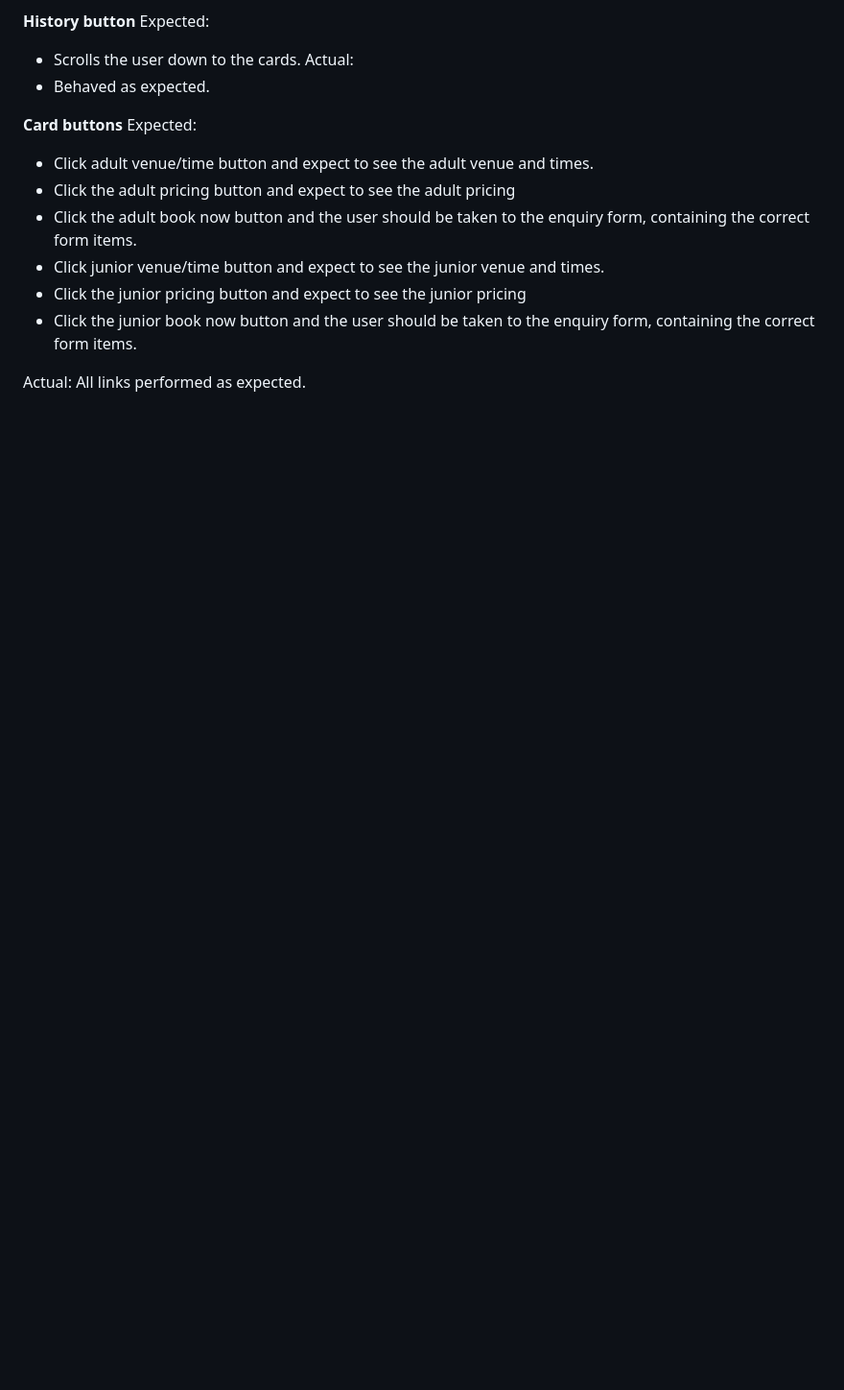
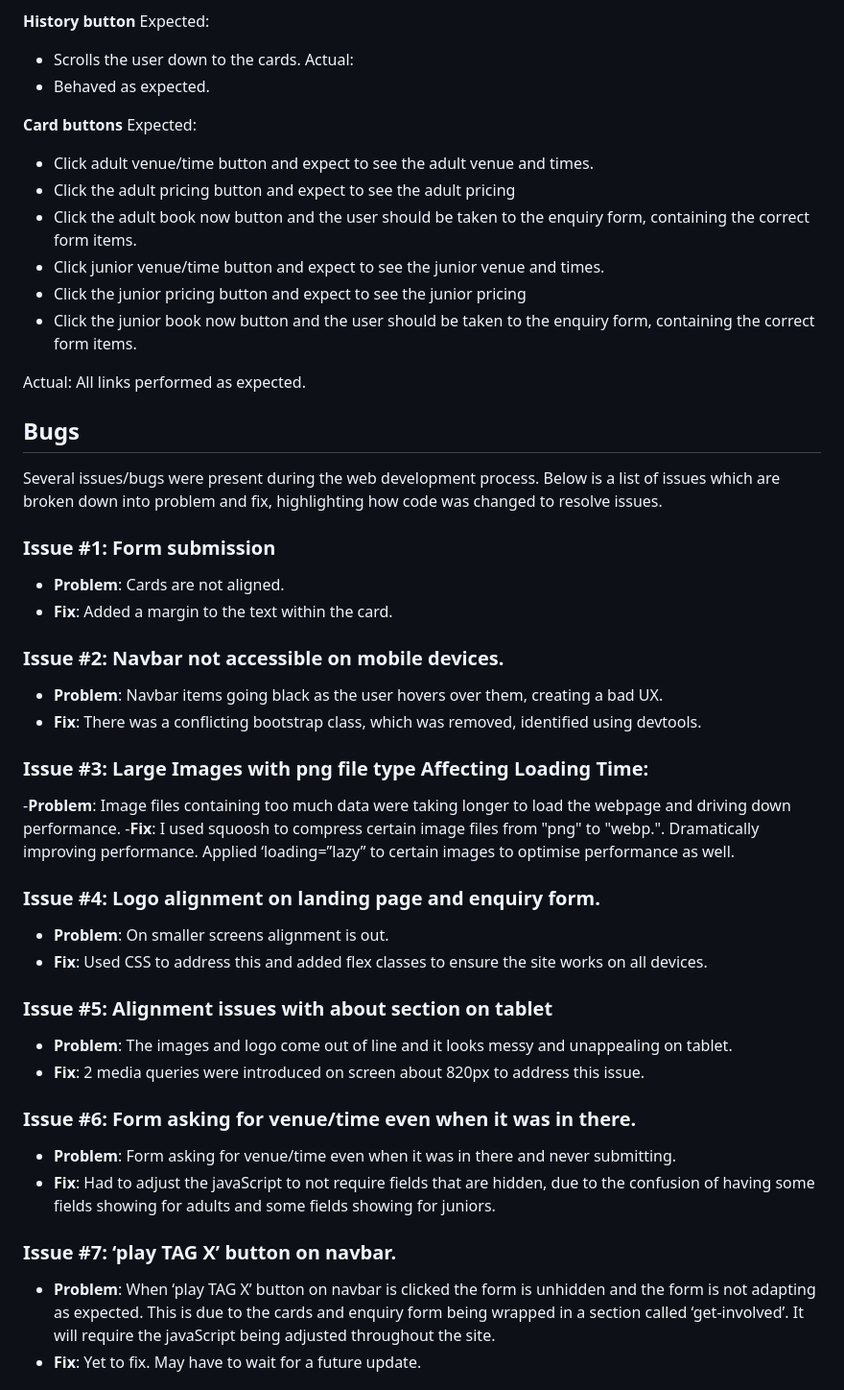
Before and after one commit to rory-codes/tag-x, a Markdown page: README.md, the part around one of its changes. Shown at 96% size. Rendered like a GitHub page; blank space fills up the shorter version.

```diff
--- a/README.md
+++ b/README.md
@@ -474,3 +474,35 @@ Expected:
 
  Actual:
 All links performed as expected.
+
+## Bugs
+Several issues/bugs were present during the web development process. Below is a list of issues which are broken down into problem and fix, highlighting how code was changed to resolve issues.
+
+### Issue #1: Form submission
+- **Problem**: Cards are not aligned.
+- **Fix**: Added a margin to the text within the card.
+
+### Issue #2: Navbar not accessible on mobile devices.
+- **Problem**: Navbar items going black as the user hovers over them, creating a bad UX.
+- **Fix**: There was a conflicting bootstrap class, which was removed, identified using devtools.
+
+### Issue #3: Large Images with png file type Affecting Loading Time:
+-**Problem**: Image files containing too much data were taking longer to load the webpage and driving down performance.
+-**Fix**: I used squoosh to compress certain image files from "png" to "webp.". Dramatically improving performance. Applied ‘loading=”lazy” to certain images to optimise performance as well.
+
+### Issue #4: Logo alignment on landing page and enquiry form.
+- **Problem**: On smaller screens alignment is out.
+- **Fix**: Used CSS to address this and added flex classes to ensure the site works on all devices.
+
+### Issue #5: Alignment issues with about section on tablet
+- **Problem**: The images and logo come out of line and it looks messy and unappealing on tablet.
+- **Fix**: 2 media queries were introduced on screen about 820px to address this issue.
+
+### Issue #6: Form asking for venue/time even when it was in there.
+- **Problem**: Form asking for venue/time even when it was in there and never submitting.
+- **Fix**: Had to adjust the javaScript to not require fields that are hidden, due to the confusion of having some fields showing for adults and some fields showing for juniors.
+
+### Issue #7: ‘play TAG X’ button on navbar.
+- **Problem**: When ‘play TAG X’ button on navbar is clicked the form is unhidden and the form is not adapting as expected. This is due to the cards and enquiry form being wrapped in a section called ‘get-involved’. It will require the javaScript being adjusted throughout the site.
+- **Fix**: Yet to fix. May have to wait for a future update.
+
```
Also changed, not shown: other parts of README.md (+39 -0 lines).
